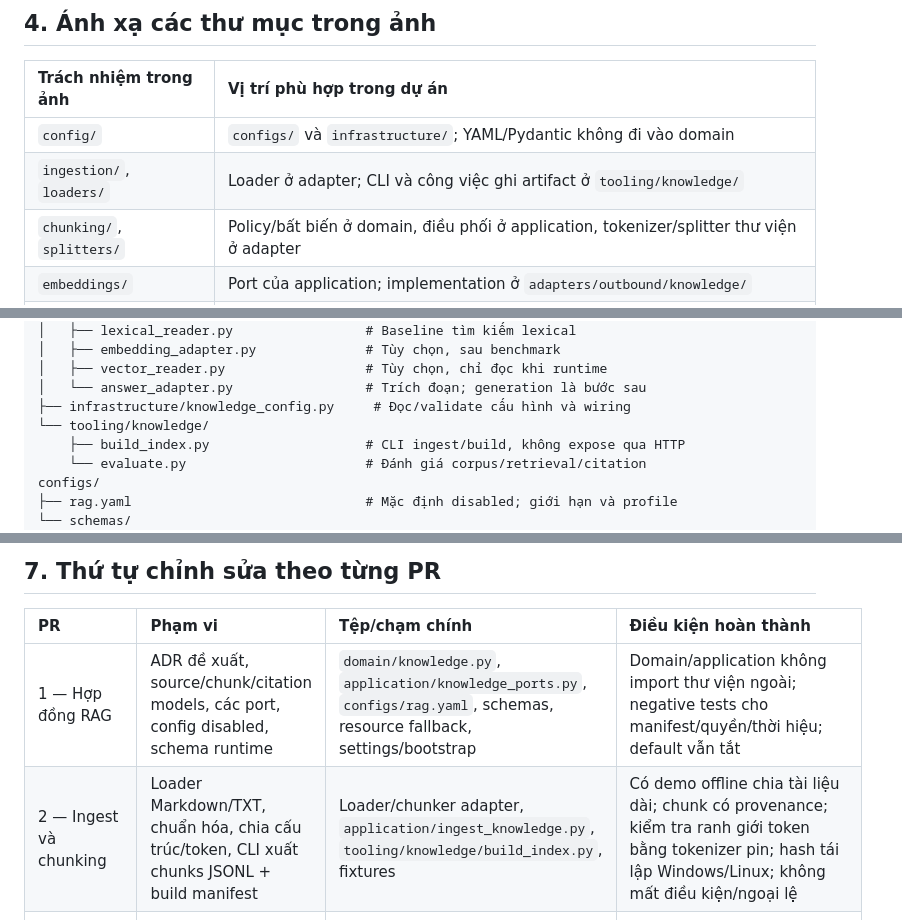
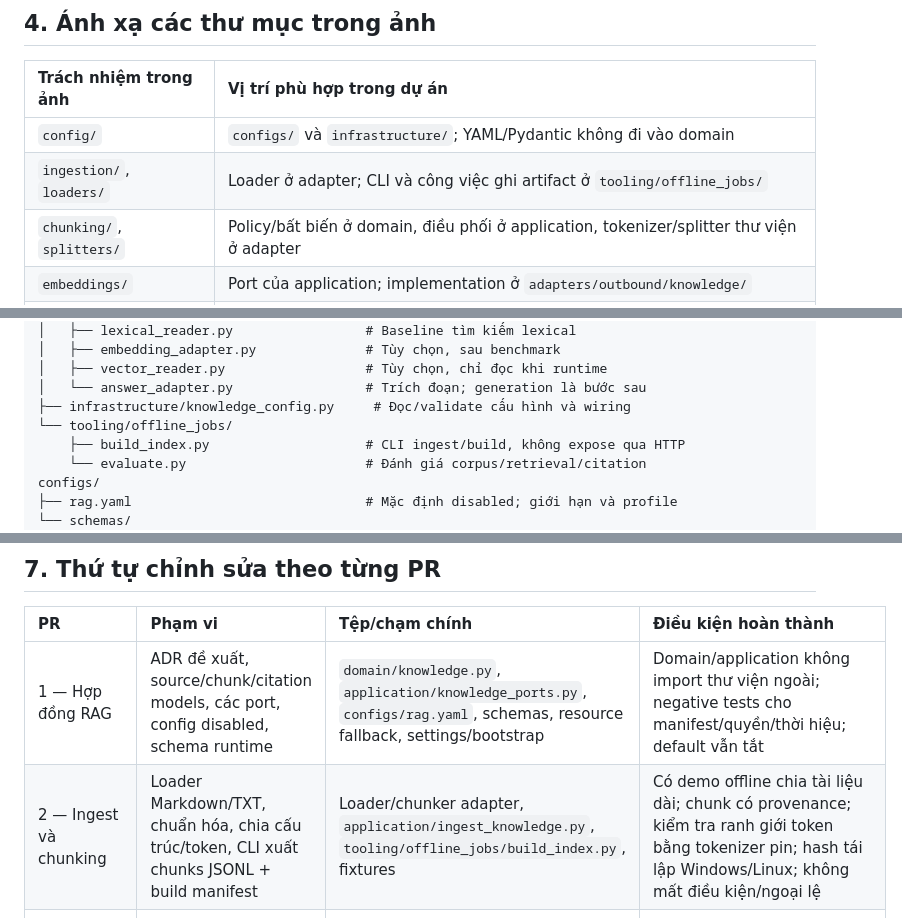
Before and after one commit to smartevent-ticketing/ai-service, a Markdown page: docs/architecture/RAG_IMPLEMENTATION_PLAN.md, 3 parts joined by grey strips. Rendered like a GitHub page.

Commit message:
docs: fix stale tooling/knowledge paths to offline_jobs post-rename
Review follow-up: update mapping table, file tree and PR table in
RAG_IMPLEMENTATION_PLAN.md to the renamed offline_jobs package.

Co-Authored-By: Claude Code <noreply@anthropic.com>

```diff
--- a/docs/architecture/RAG_IMPLEMENTATION_PLAN.md
+++ b/docs/architecture/RAG_IMPLEMENTATION_PLAN.md
@@ -66,7 +66,7 @@ Ghi artifact/index thuộc pipeline tri thức riêng, không phải quyền ghi
 | Trách nhiệm trong ảnh | Vị trí phù hợp trong dự án |
 | :--- | :--- |
 | `config/` | `configs/` và `infrastructure/`; YAML/Pydantic không đi vào domain |
-| `ingestion/`, `loaders/` | Loader ở adapter; CLI và công việc ghi artifact ở `tooling/knowledge/` |
+| `ingestion/`, `loaders/` | Loader ở adapter; CLI và công việc ghi artifact ở `tooling/offline_jobs/` |
 | `chunking/`, `splitters/` | Policy/bất biến ở domain, điều phối ở application, tokenizer/splitter thư viện ở adapter |
 | `embeddings/` | Port của application; implementation ở `adapters/outbound/knowledge/` |
 | `vectordb/`, `vectorstore/` | Adapter đọc index ở runtime; writer nằm trong pipeline offline |
@@ -92,7 +92,7 @@ src/smartevent_ai/
 │   ├── vector_reader.py                  # Tùy chọn, chỉ đọc khi runtime
 │   └── answer_adapter.py                 # Trích đoạn; generation là bước sau
 ├── infrastructure/knowledge_config.py     # Đọc/validate cấu hình và wiring
-└── tooling/knowledge/
+└── tooling/offline_jobs/
     ├── build_index.py                    # CLI ingest/build, không expose qua HTTP
     └── evaluate.py                       # Đánh giá corpus/retrieval/citation
 configs/
@@ -151,7 +151,7 @@ Tài liệu [LangChain về recursive splitting](https://docs.langchain.com/oss/
 | PR | Phạm vi | Tệp/chạm chính | Điều kiện hoàn thành |
 | :--- | :--- | :--- | :--- |
 | 1 — Hợp đồng RAG | ADR đề xuất, source/chunk/citation models, các port, config disabled, schema runtime | `domain/knowledge.py`, `application/knowledge_ports.py`, `configs/rag.yaml`, schemas, resource fallback, settings/bootstrap | Domain/application không import thư viện ngoài; negative tests cho manifest/quyền/thời hiệu; default vẫn tắt |
-| 2 — Ingest và chunking | Loader Markdown/TXT, chuẩn hóa, chia cấu trúc/token, CLI xuất chunks JSONL + build manifest | Loader/chunker adapter, `application/ingest_knowledge.py`, `tooling/knowledge/build_index.py`, fixtures | Có demo offline chia tài liệu dài; chunk có provenance; kiểm tra ranh giới token bằng tokenizer pin; hash tái lập Windows/Linux; không mất điều kiện/ngoại lệ |
+| 2 — Ingest và chunking | Loader Markdown/TXT, chuẩn hóa, chia cấu trúc/token, CLI xuất chunks JSONL + build manifest | Loader/chunker adapter, `application/ingest_knowledge.py`, `tooling/offline_jobs/build_index.py`, fixtures | Có demo offline chia tài liệu dài; chunk có provenance; kiểm tra ranh giới token bằng tokenizer pin; hash tái lập Windows/Linux; không mất điều kiện/ngoại lệ |
 | 3 — Retrieval baseline | Index lexical, filter trước retrieval, kiểm tra catalog/thu hồi, citation, đánh giá offline | `lexical_reader.py`, `application/retrieve_policy.py`, evaluator và bộ câu hỏi riêng | Truy xuất được fixture có nguồn; không leak audience/nguồn thu hồi/hết hạn; no-evidence và conflict trả fallback; chưa nối public chat |
 | 4 — Benchmark semantic | Thử embedding và dense/hybrid so với baseline; chỉ thêm vector service nếu có cơ sở | Adapter embedding/vector nếu được chọn, optional dependencies, lockfile, manifest profile | Có số liệu chất lượng/latency/RAM trên máy đích; pin weights/tokenizer/checksum; kiểm thử thật adapter được chọn; dependency audit không bỏ sót nhóm RAG |
 | 5 — Tích hợp chat | Nhánh `REFUND_POLICY`, grounding/citations, readiness từng thành phần, cấu hình gate | `chat.py`, `models.py`, `dialogue.py`, `http_api.py`, `bootstrap.py`, response composer, tests | Default vẫn hành vi cũ; có gate/corpus hợp lệ mới trả nguồn; lỗi RAG fallback an toàn; không tác động business gateway hoặc quyền dữ liệu riêng tư |
```
